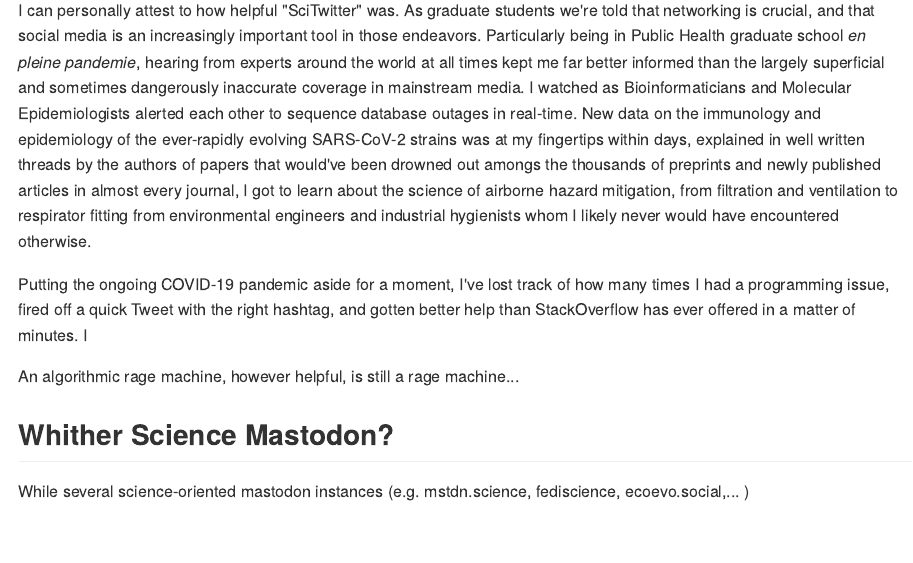
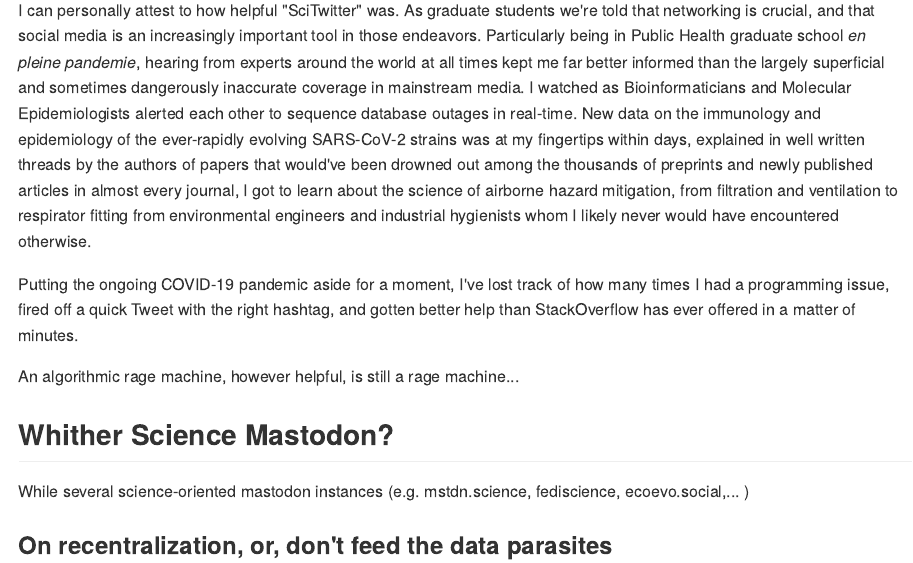
Before and after one commit to nico-dangelo/nico-dangelo, an R Markdown document (content/post/2023-06-21-some-thoughts-on-science-communication-in-the-fediverse/index.Rmd): the page in a window 1100 px wide, from 740 px down. The pictures show the output file content/post/2023-06-21-some-thoughts-on-science-communication-in-the-fediverse/index.md that the author committed with the source, drawn offline in the style of GitHub.

Commit message:
More Drafting

```diff
--- a/content/post/2023-06-21-some-thoughts-on-science-communication-in-the-fediverse/index.Rmd
+++ b/content/post/2023-06-21-some-thoughts-on-science-communication-in-the-fediverse/index.Rmd
@@ -22,9 +22,9 @@ It may be worth revisiting the early promise of social media ( and the internet
 
 ### Maybe we shouldn't miss it too much?
 
-I can personally attest to how helpful "SciTwitter" was. As graduate students we're told that networking is crucial, and that social media is an increasingly important tool in those endeavors. Particularly being in Public Health graduate school *en pleine pandemie*, hearing from experts around the world at all times kept me far better informed than the largely superficial and sometimes dangerously inaccurate coverage in mainstream media. I watched as Bioinformaticians and Molecular Epidemiologists alerted each other to sequence database outages in real-time. New data on the immunology and epidemiology of the ever-rapidly evolving SARS-CoV-2 strains was at my fingertips within days, explained in well written threads by the authors of papers that would've been drowned out amongs the thousands of preprints and newly published articles in almost every journal, I got to learn about the science of airborne hazard mitigation, from filtration and ventilation to respirator fitting from environmental engineers and industrial hygienists  whom I likely never would have encountered otherwise.
+I can personally attest to how helpful "SciTwitter" was. As graduate students we're told that networking is crucial, and that social media is an increasingly important tool in those endeavors. Particularly being in Public Health graduate school *en pleine pandemie*, hearing from experts around the world at all times kept me far better informed than the largely superficial and sometimes dangerously inaccurate coverage in mainstream media. I watched as Bioinformaticians and Molecular Epidemiologists alerted each other to sequence database outages in real-time. New data on the immunology and epidemiology of the ever-rapidly evolving SARS-CoV-2 strains was at my fingertips within days, explained in well written threads by the authors of papers that would've been drowned out among the thousands of preprints and newly published articles in almost every journal, I got to learn about the science of airborne hazard mitigation, from filtration and ventilation to respirator fitting from environmental engineers and industrial hygienists  whom I likely never would have encountered otherwise.
 
-Putting the ongoing COVID-19 pandemic aside for a moment, I've lost track of how many times I had a programming issue, fired off a quick Tweet with the right hashtag, and gotten better help than StackOverflow has ever offered in a matter of minutes. I
+Putting the ongoing COVID-19 pandemic aside for a moment, I've lost track of how many times I had a programming issue, fired off a quick Tweet with the right hashtag, and gotten better help than StackOverflow has ever offered in a matter of minutes.
 
 
 An algorithmic rage machine, however helpful, is still a rage machine...
@@ -32,3 +32,5 @@ An algorithmic rage machine, however helpful, is still a rage machine...
 ## Whither Science Mastodon?
 
 While several science-oriented mastodon instances (e.g. mstdn.science, fediscience, ecoevo.social,... )
+
+### On recentralization, or, don't feed the data parasites
```
Also changed, not shown: content/post/2023-06-21-some-thoughts-on-science-communication-in-the-fediverse/index.md.
